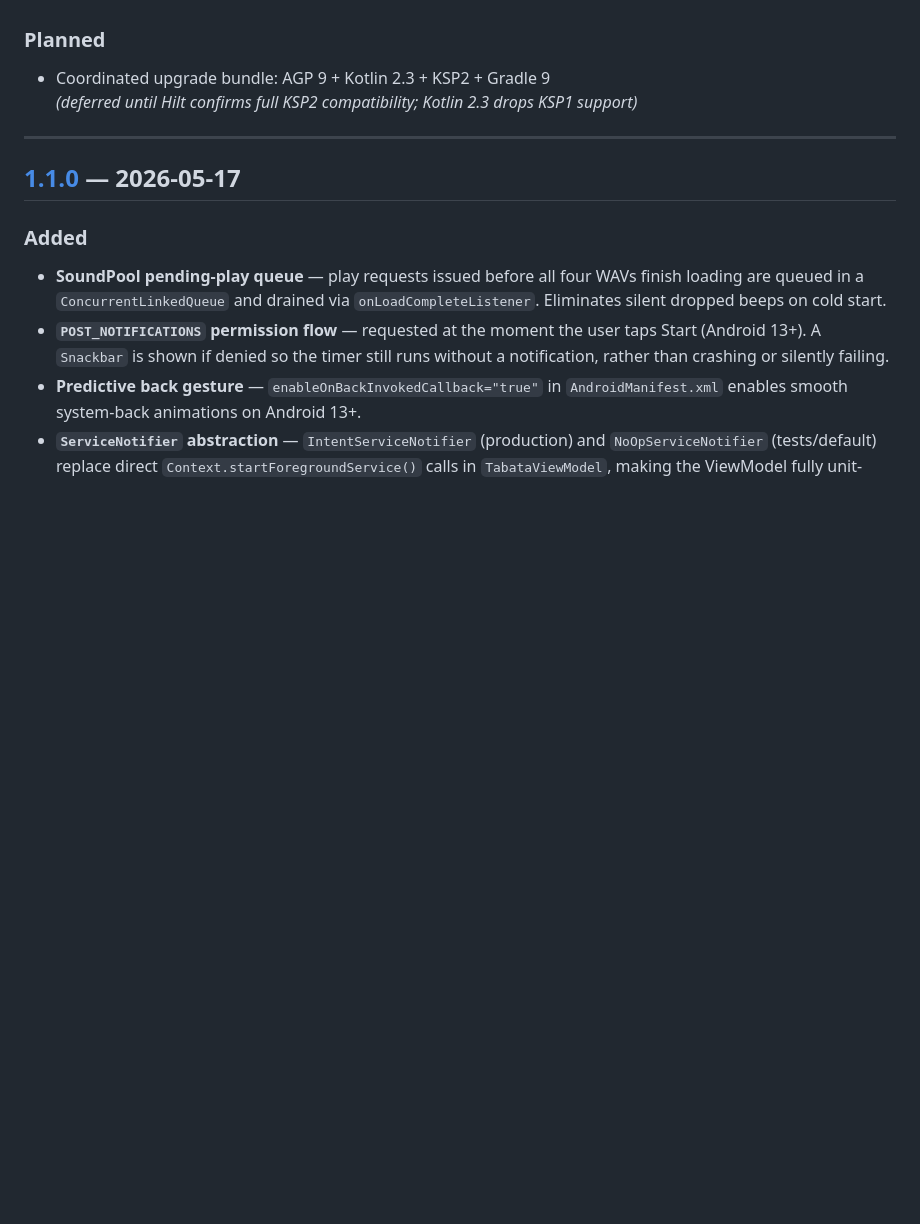
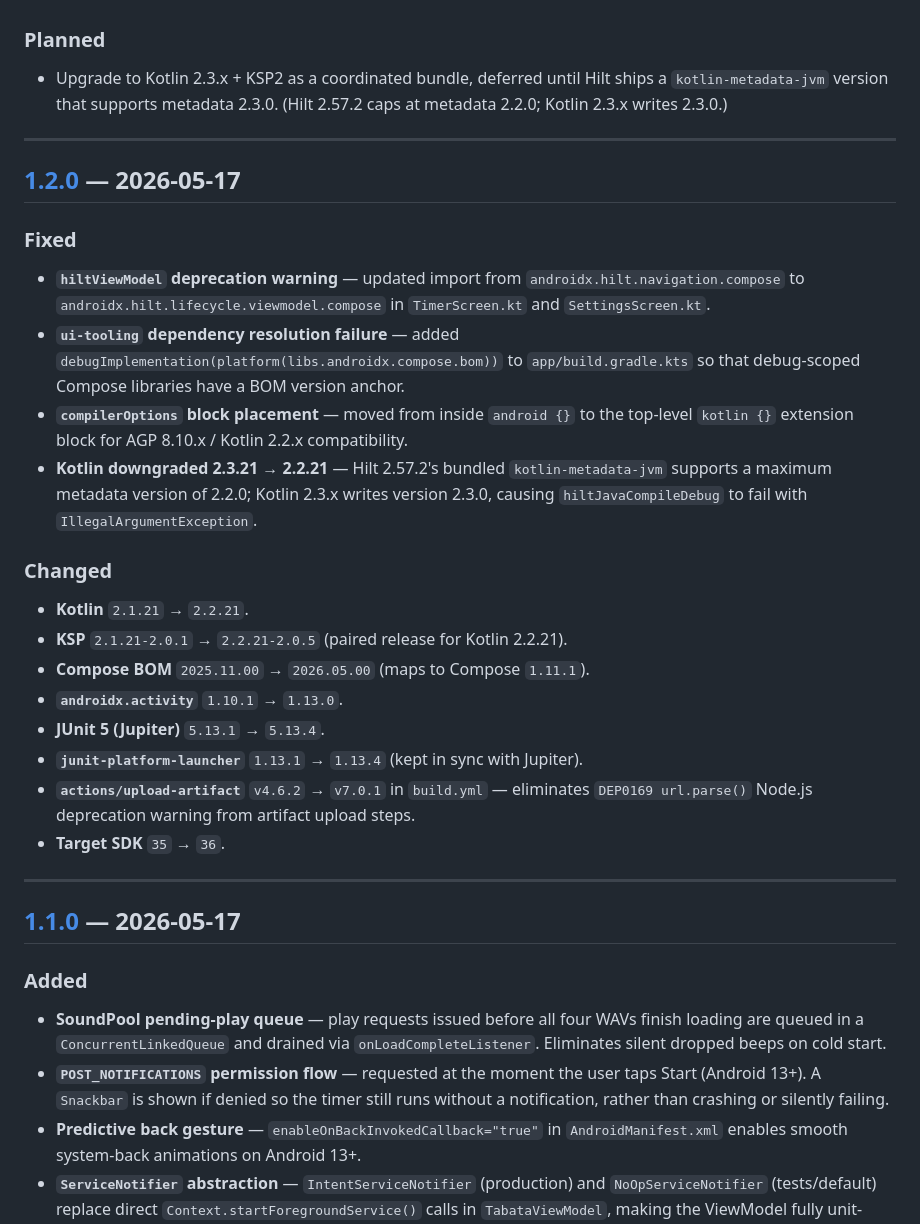
Before and after one commit to kostasmavridis/tabata-clock, a Markdown page: CHANGELOG.md, the part around one of its changes. Drawn GitHub-style; blank space fills up the shorter version.

```diff
--- a/CHANGELOG.md
+++ b/CHANGELOG.md
@@ -22,8 +22,37 @@ Format follows [Keep a Changelog](https://keepachangelog.com/en/1.1.0/). Version
   with a `Collections.synchronizedSet<Int>` tracking pending soundIds directly.
 
 ### Planned
-- Coordinated upgrade bundle: AGP 9 + Kotlin 2.3 + KSP2 + Gradle 9
-  _(deferred until Hilt confirms full KSP2 compatibility; Kotlin 2.3 drops KSP1 support)_
+- Upgrade to Kotlin 2.3.x + KSP2 as a coordinated bundle, deferred until Hilt
+  ships a `kotlin-metadata-jvm` version that supports metadata 2.3.0.
+  (Hilt 2.57.2 caps at metadata 2.2.0; Kotlin 2.3.x writes 2.3.0.)
+
+---
+
+## [1.2.0] — 2026-05-17
+
+### Fixed
+- **`hiltViewModel` deprecation warning** — updated import from
+  `androidx.hilt.navigation.compose` to `androidx.hilt.lifecycle.viewmodel.compose`
+  in `TimerScreen.kt` and `SettingsScreen.kt`.
+- **`ui-tooling` dependency resolution failure** — added
+  `debugImplementation(platform(libs.androidx.compose.bom))` to `app/build.gradle.kts`
+  so that debug-scoped Compose libraries have a BOM version anchor.
+- **`compilerOptions` block placement** — moved from inside `android {}` to the
+  top-level `kotlin {}` extension block for AGP 8.10.x / Kotlin 2.2.x compatibility.
+- **Kotlin downgraded 2.3.21 → 2.2.21** — Hilt 2.57.2's bundled `kotlin-metadata-jvm`
+  supports a maximum metadata version of 2.2.0; Kotlin 2.3.x writes version 2.3.0,
+  causing `hiltJavaCompileDebug` to fail with `IllegalArgumentException`.
+
+### Changed
+- **Kotlin** `2.1.21` → `2.2.21`.
+- **KSP** `2.1.21-2.0.1` → `2.2.21-2.0.5` (paired release for Kotlin 2.2.21).
+- **Compose BOM** `2025.11.00` → `2026.05.00` (maps to Compose `1.11.1`).
+- **`androidx.activity`** `1.10.1` → `1.13.0`.
+- **JUnit 5 (Jupiter)** `5.13.1` → `5.13.4`.
+- **`junit-platform-launcher`** `1.13.1` → `1.13.4` (kept in sync with Jupiter).
+- **`actions/upload-artifact`** `v4.6.2` → `v7.0.1` in `build.yml` — eliminates
+  `DEP0169 url.parse()` Node.js deprecation warning from artifact upload steps.
+- **Target SDK** `35` → `36`.
 
 ---
 
```
Also changed, not shown: other parts of CHANGELOG.md (+2 -1 lines), README.md (+7 -6 lines).
